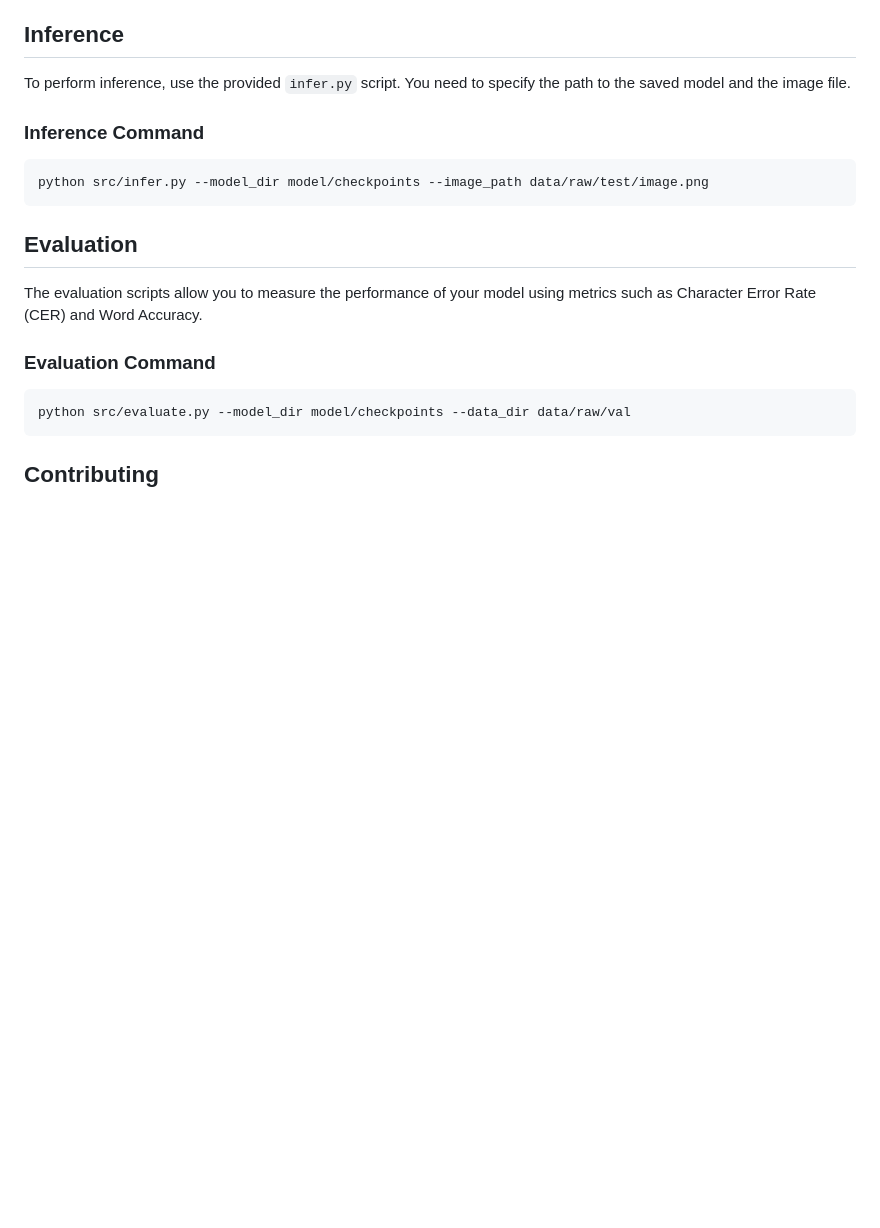
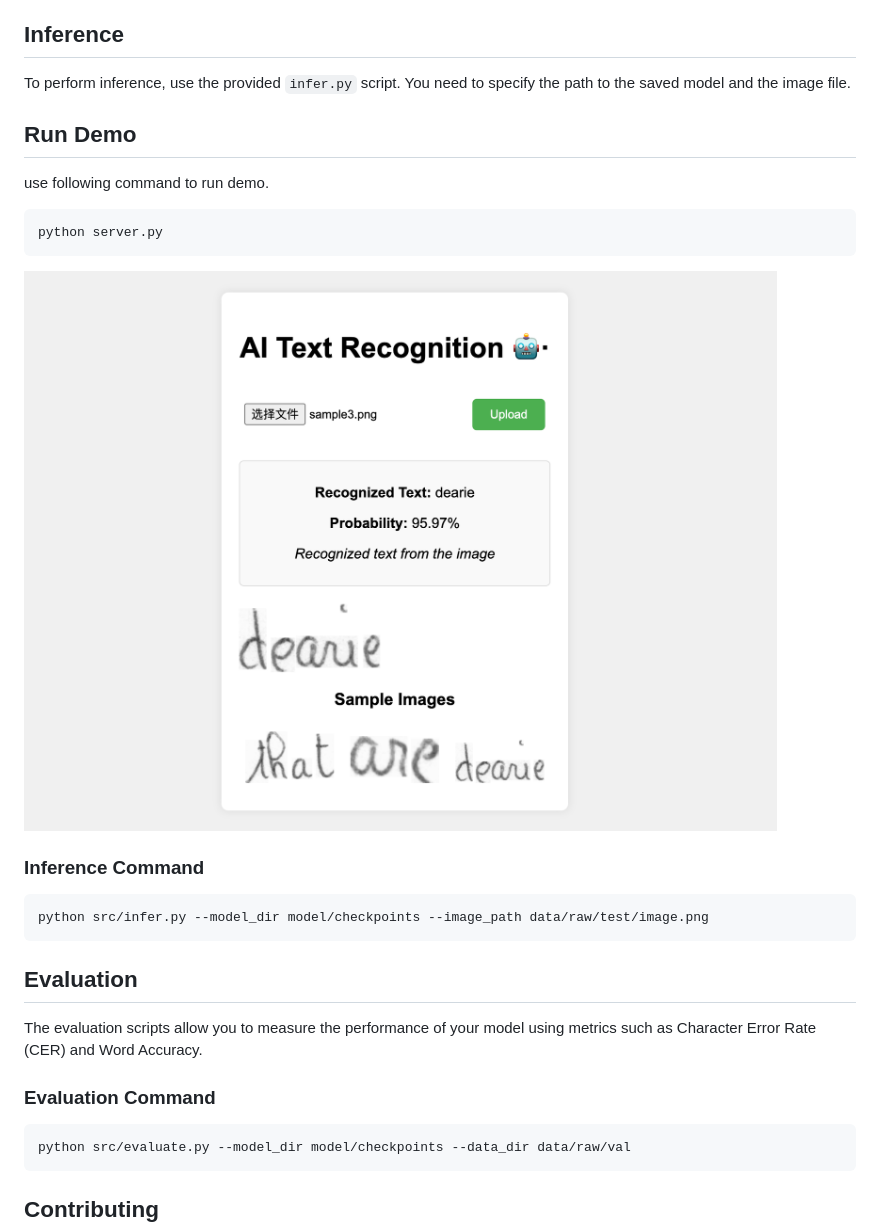
Before and after one commit to maggierrr/AI-Text-Recognition, a Markdown page: README.md, the part around the change. Rendered like a GitHub page; pictures changed too: data/demo.png (added); blank space fills up the shorter version.

Commit message:
add demo

````diff
--- a/README.md
+++ b/README.md
@@ -179,6 +179,14 @@ You can customize training parameters using command-line arguments:
 
 To perform inference, use the provided `infer.py` script. You need to specify the path to the saved model and the image file.
 
+## Run Demo
+use following command to run demo.
+```
+python server.py
+```
+
+![demo](data/demo.png)
+
 ### Inference Command
 
 ```bash
````
Also changed, not shown: 2 other files.
